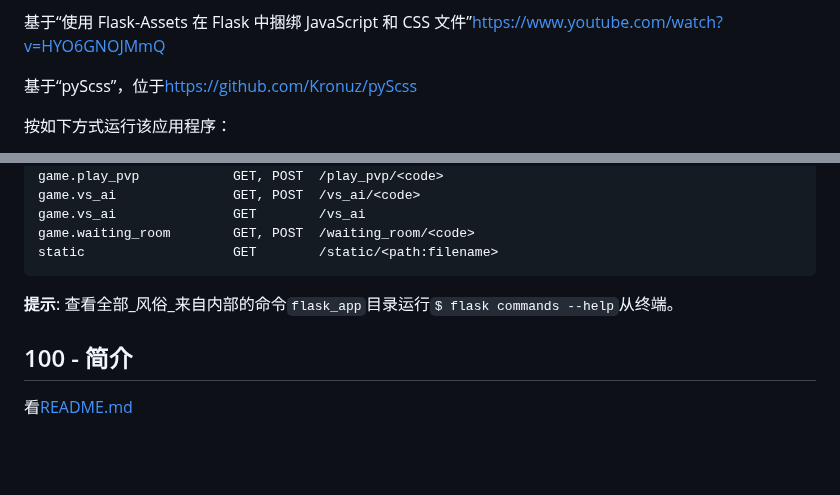
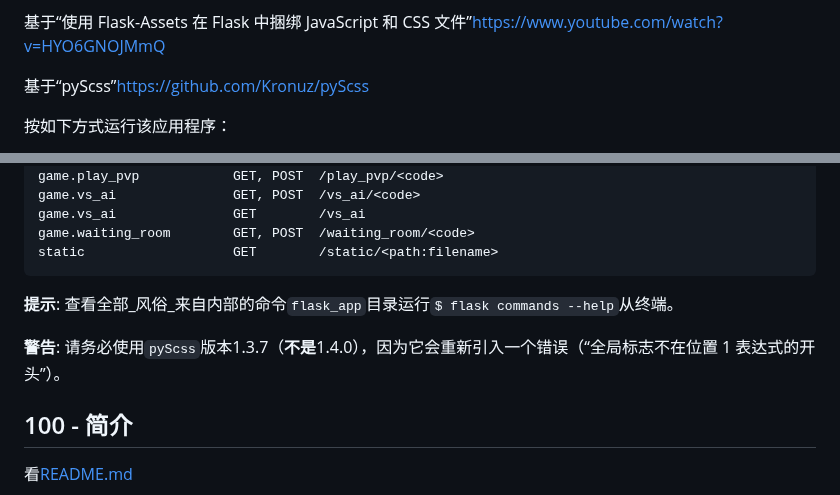
Before and after one commit to vanHeemstraSystems/flask-monopoly, a Markdown page: README.zh-CN.md, 2 parts joined by grey strips. Drawn GitHub-style; blank space fills up the shorter version.

Commit message:
docs: Added README."zh-CN".md translation via https://github.com/dephraiim/translate-readme

```diff
--- a/README.zh-CN.md
+++ b/README.zh-CN.md
@@ -16,7 +16,7 @@
 
 基于“使用 Flask-Assets 在 Flask 中捆绑 JavaScript 和 CSS 文件”<https://www.youtube.com/watch?v=HYO6GNOJMmQ>
 
-基于“pyScss”，位于<https://github.com/Kronuz/pyScss>
+基于“pyScss”<https://github.com/Kronuz/pyScss>
 
 按如下方式运行该应用程序：
 
@@ -53,6 +53,8 @@
 
 **提示**: 查看全部_风俗_来自内部的命令`flask_app`目录运行`$ flask commands --help`从终端。
 
+**警告**: 请务必使用`pyScss`版本1.3.7（**不是**1.4.0），因为它会重新引入一个错误（“全局标志不在位置 1 表达式的开头”）。
+
 ## 100 - 简介
 
 看[README.md](./100/README.md)
```
